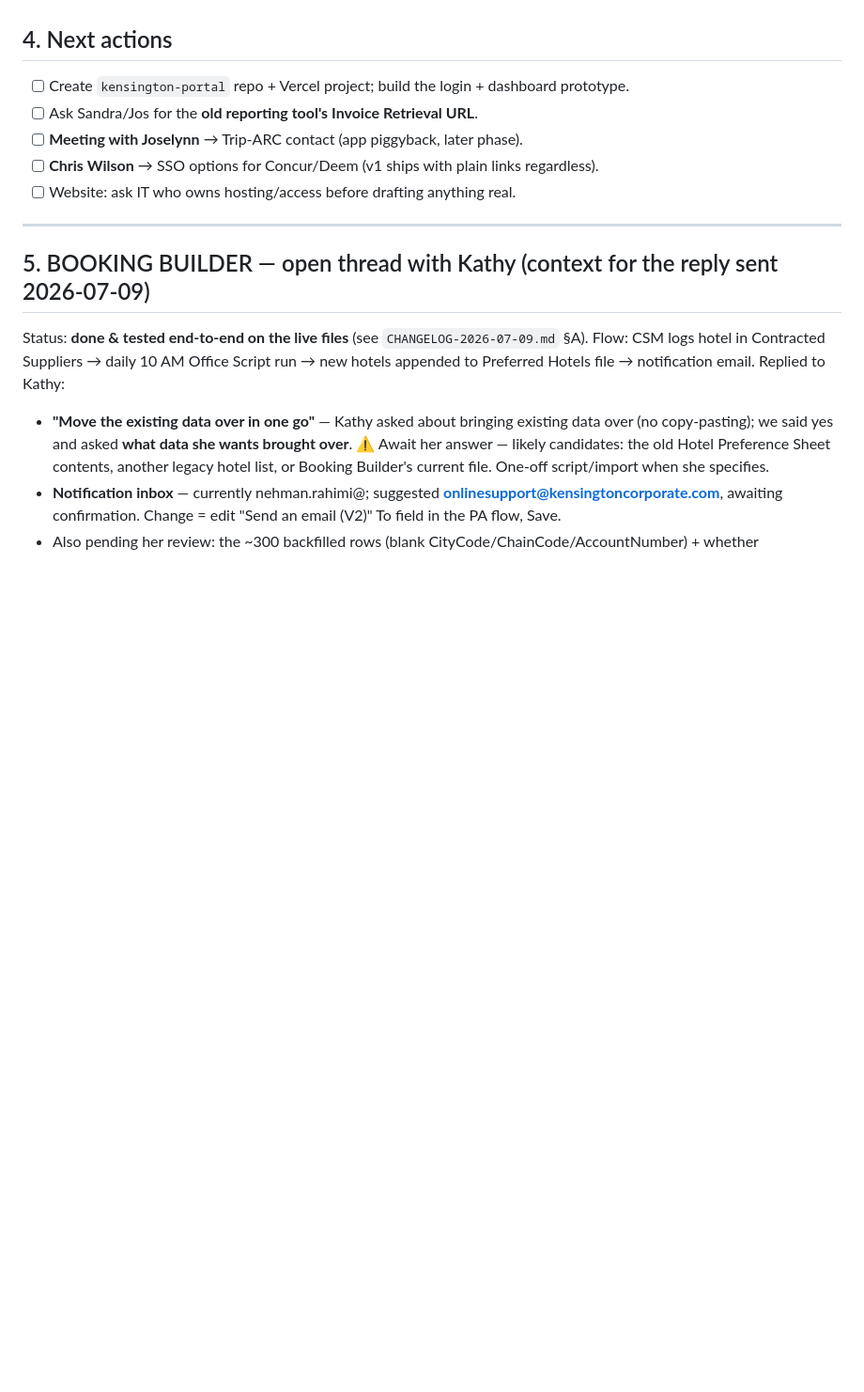
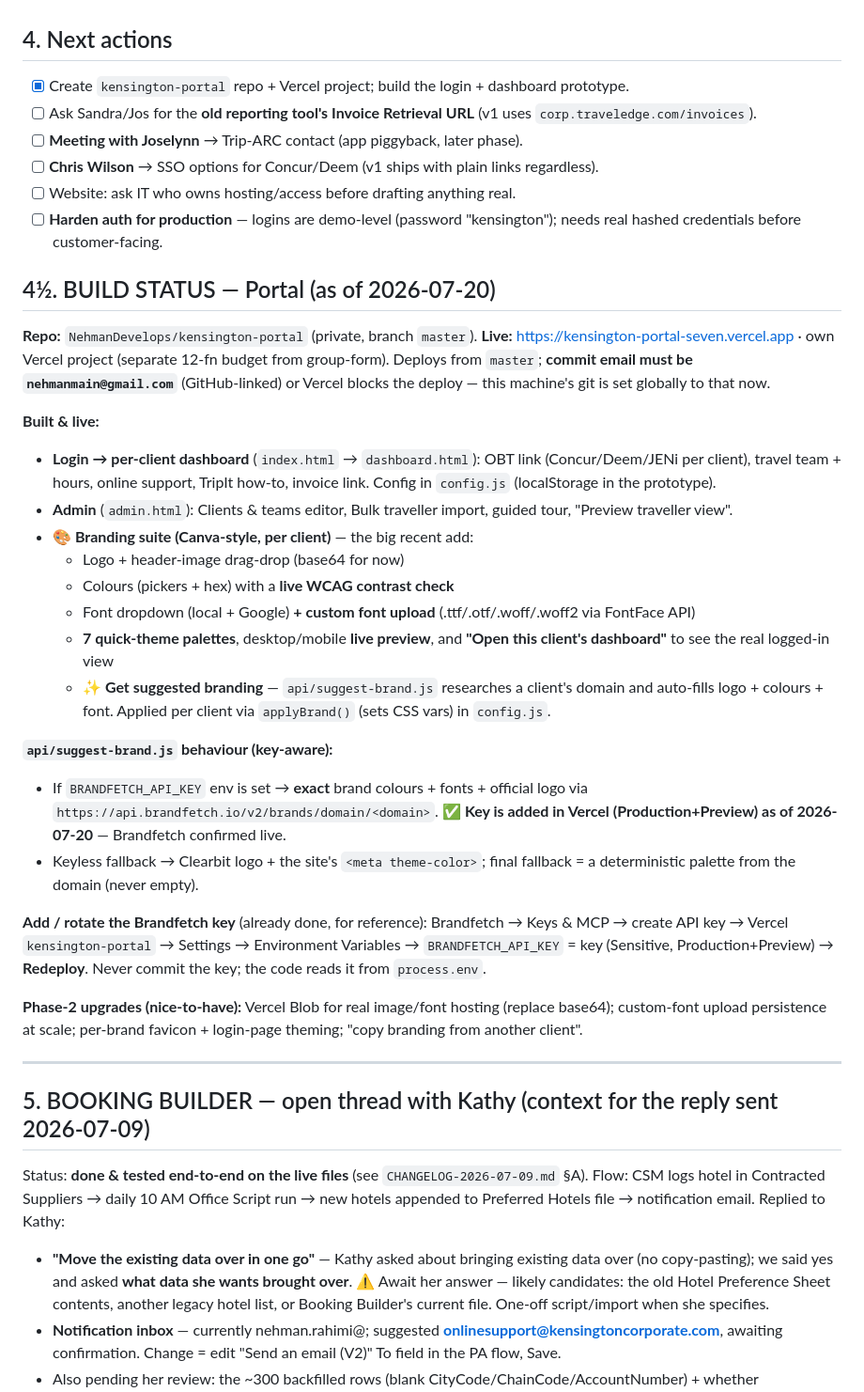
Before and after one commit to NehmanDevelops/Kensington-group-form, a Markdown page: PORTAL_HANDOFF.md, the part around the change. Shown at 94% size. GitHub-like rendering; blank space fills up the shorter version.

Commit message:
docs: portal build status — branding suite (auto-suggest, custom font, palettes, contrast) + Brandfetch key setup
Co-Authored-By: Claude Opus 4.8 <noreply@anthropic.com>

```diff
--- a/PORTAL_HANDOFF.md
+++ b/PORTAL_HANDOFF.md
@@ -30,11 +30,33 @@ A **customer-facing portal** for Kensington Corporate's travelers. Each traveler
 - **Build order (proposed):** 1) prototype: login + dashboard shell with the 5 sections (show Sandra fast) → 2) real auth + per-client config → 3) contacts from Smartsheet → 4) invoice link + TripIt page → 5) chat (phase 2, only if wanted).
 
 ## 4. Next actions
-- [ ] Create `kensington-portal` repo + Vercel project; build the login + dashboard prototype.
-- [ ] Ask Sandra/Jos for the **old reporting tool's Invoice Retrieval URL**.
+- [x] Create `kensington-portal` repo + Vercel project; build the login + dashboard prototype.
+- [ ] Ask Sandra/Jos for the **old reporting tool's Invoice Retrieval URL** (v1 uses `corp.traveledge.com/invoices`).
 - [ ] **Meeting with Joselynn** → Trip-ARC contact (app piggyback, later phase).
 - [ ] **Chris Wilson** → SSO options for Concur/Deem (v1 ships with plain links regardless).
 - [ ] Website: ask IT who owns hosting/access before drafting anything real.
+- [ ] **Harden auth for production** — logins are demo-level (password "kensington"); needs real hashed credentials before customer-facing.
+
+## 4½. BUILD STATUS — Portal (as of 2026-07-20)
+**Repo:** `NehmanDevelops/kensington-portal` (private, branch `master`). **Live:** https://kensington-portal-seven.vercel.app  · own Vercel project (separate 12-fn budget from group-form). Deploys from `master`; **commit email must be `nehmanmain@gmail.com`** (GitHub-linked) or Vercel blocks the deploy — this machine's git is set globally to that now.
+
+**Built & live:**
+- **Login → per-client dashboard** (`index.html` → `dashboard.html`): OBT link (Concur/Deem/JENi per client), travel team + hours, online support, TripIt how-to, invoice link. Config in `config.js` (localStorage in the prototype).
+- **Admin** (`admin.html`): Clients & teams editor, Bulk traveller import, guided tour, "Preview traveller view".
+- **🎨 Branding suite (Canva-style, per client)** — the big recent add:
+  - Logo + header-image drag-drop (base64 for now)
+  - Colours (pickers + hex) with a **live WCAG contrast check**
+  - Font dropdown (local + Google) **+ custom font upload** (.ttf/.otf/.woff/.woff2 via FontFace API)
+  - **7 quick-theme palettes**, desktop/mobile **live preview**, and **"Open this client's dashboard"** to see the real logged-in view
+  - **✨ Get suggested branding** — `api/suggest-brand.js` researches a client's domain and auto-fills logo + colours + font. Applied per client via `applyBrand()` (sets CSS vars) in `config.js`.
+
+**`api/suggest-brand.js` behaviour (key-aware):**
+- If `BRANDFETCH_API_KEY` env is set → **exact** brand colours + fonts + official logo via `https://api.brandfetch.io/v2/brands/domain/<domain>`. ✅ **Key is added in Vercel (Production+Preview) as of 2026-07-20** — Brandfetch confirmed live.
+- Keyless fallback → Clearbit logo + the site's `<meta theme-color>`; final fallback = a deterministic palette from the domain (never empty).
+
+**Add / rotate the Brandfetch key** (already done, for reference): Brandfetch → Keys & MCP → create API key → Vercel `kensington-portal` → Settings → Environment Variables → `BRANDFETCH_API_KEY` = key (Sensitive, Production+Preview) → **Redeploy**. Never commit the key; the code reads it from `process.env`.
+
+**Phase-2 upgrades (nice-to-have):** Vercel Blob for real image/font hosting (replace base64); custom-font upload persistence at scale; per-brand favicon + login-page theming; "copy branding from another client".
 
 ---
 
```
